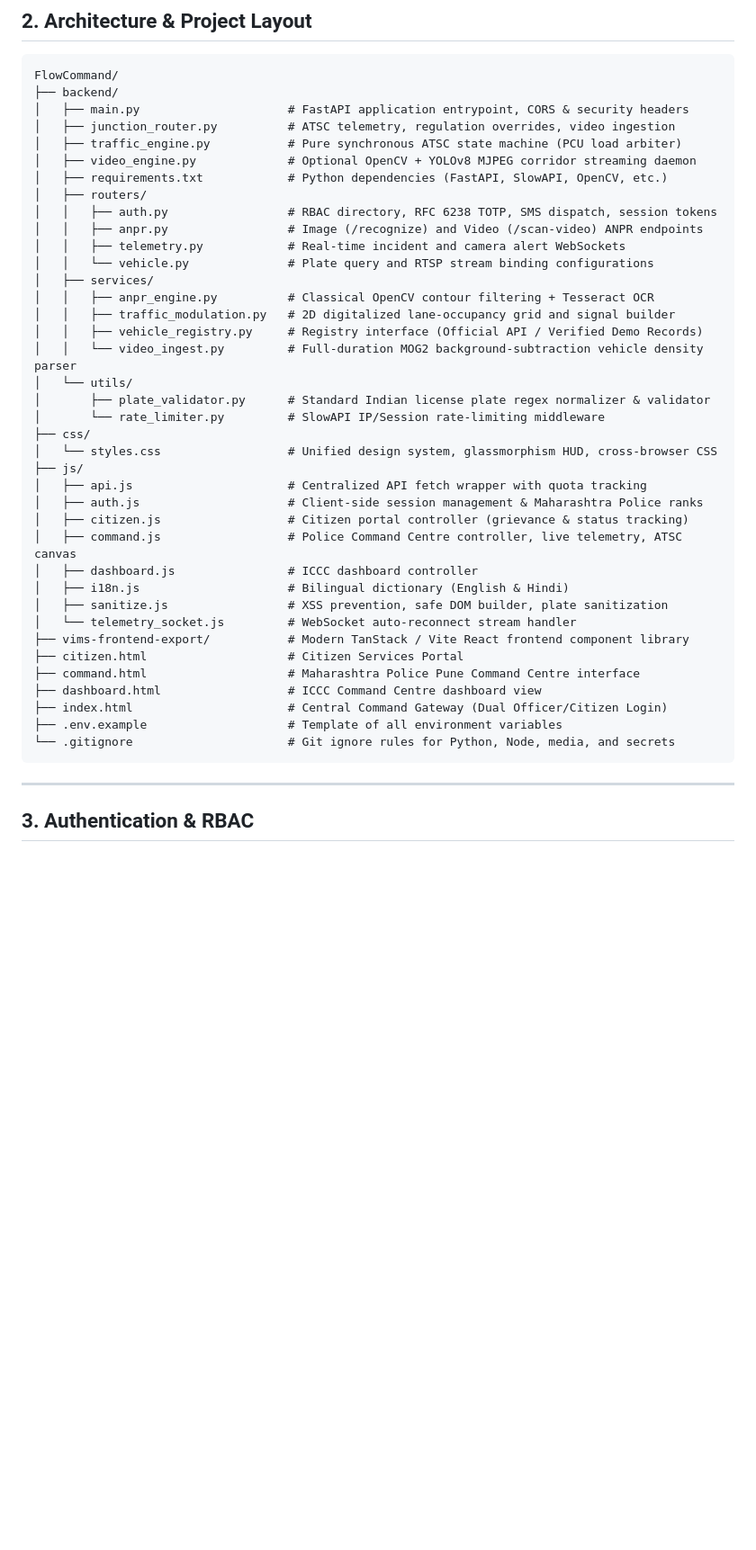
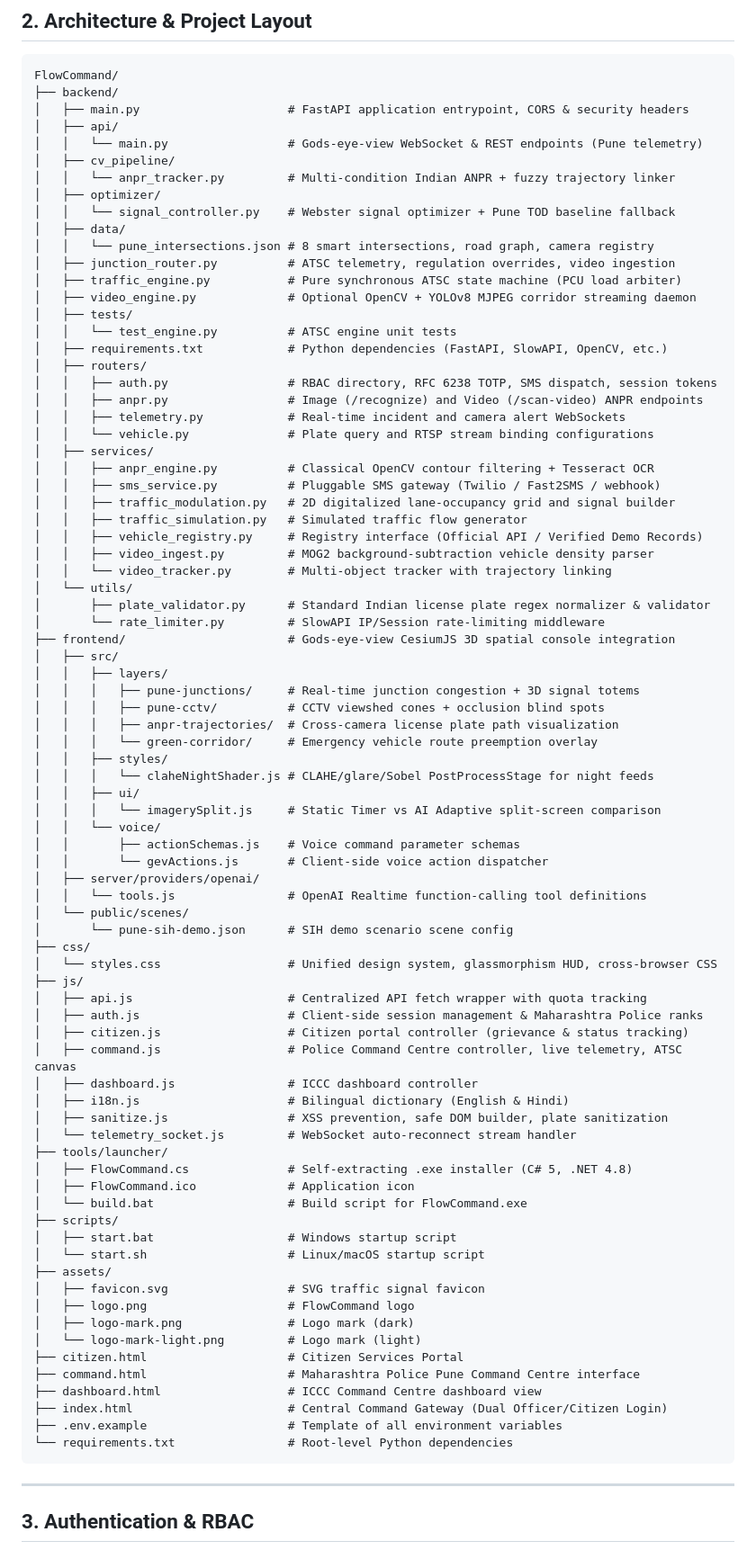
Before and after one commit to Vallerikz/FlowCommand, a Markdown page: README.md, the part around one of its changes. Shown at 90% size. Rendered like a GitHub page; blank space fills up the shorter version.

Commit message:
docs: update README with SIH26127 ID, gods-eye-view integration, updated architecture tree, new API endpoints

````diff
--- a/README.md
+++ b/README.md
@@ -71,9 +75,19 @@ You can directly download the standalone launcher without downloading the entire
 FlowCommand/
 ├── backend/
 │   ├── main.py                     # FastAPI application entrypoint, CORS & security headers
+│   ├── api/
+│   │   └── main.py                 # Gods-eye-view WebSocket & REST endpoints (Pune telemetry)
+│   ├── cv_pipeline/
+│   │   └── anpr_tracker.py         # Multi-condition Indian ANPR + fuzzy trajectory linker
+│   ├── optimizer/
+│   │   └── signal_controller.py    # Webster signal optimizer + Pune TOD baseline fallback
+│   ├── data/
+│   │   └── pune_intersections.json # 8 smart intersections, road graph, camera registry
 │   ├── junction_router.py          # ATSC telemetry, regulation overrides, video ingestion
 │   ├── traffic_engine.py           # Pure synchronous ATSC state machine (PCU load arbiter)
 │   ├── video_engine.py             # Optional OpenCV + YOLOv8 MJPEG corridor streaming daemon
+│   ├── tests/
+│   │   └── test_engine.py          # ATSC engine unit tests
 │   ├── requirements.txt            # Python dependencies (FastAPI, SlowAPI, OpenCV, etc.)
 │   ├── routers/
 │   │   ├── auth.py                 # RBAC directory, RFC 6238 TOTP, SMS dispatch, session tokens
@@ -82,12 +96,33 @@ FlowCommand/
 │   │   └── vehicle.py              # Plate query and RTSP stream binding configurations
 │   ├── services/
 │   │   ├── anpr_engine.py          # Classical OpenCV contour filtering + Tesseract OCR
+│   │   ├── sms_service.py          # Pluggable SMS gateway (Twilio / Fast2SMS / webhook)
 │   │   ├── traffic_modulation.py   # 2D digitalized lane-occupancy grid and signal builder
+│   │   ├── traffic_simulation.py   # Simulated traffic flow generator
 │   │   ├── vehicle_registry.py     # Registry interface (Official API / Verified Demo Records)
-│   │   └── video_ingest.py         # Full-duration MOG2 background-subtraction vehicle density parser
+│   │   ├── video_ingest.py         # MOG2 background-subtraction vehicle density parser
+│   │   └── video_tracker.py        # Multi-object tracker with trajectory linking
 │   └── utils/
 │       ├── plate_validator.py      # Standard Indian license plate regex normalizer & validator
 │       └── rate_limiter.py         # SlowAPI IP/Session rate-limiting middleware
+├── frontend/                       # Gods-eye-view CesiumJS 3D spatial console integration
+│   ├── src/
+│   │   ├── layers/
+│   │   │   ├── pune-junctions/     # Real-time junction congestion + 3D signal totems
+│   │   │   ├── pune-cctv/          # CCTV viewshed cones + occlusion blind spots
+│   │   │   ├── anpr-trajectories/  # Cross-camera license plate path visualization
+│   │   │   └── green-corridor/     # Emergency vehicle route preemption overlay
+│   │   ├── styles/
+│   │   │   └── claheNightShader.js # CLAHE/glare/Sobel PostProcessStage for night feeds
+│   │   ├── ui/
+│   │   │   └── imagerySplit.js     # Static Timer vs AI Adaptive split-screen comparison
+│   │   └── voice/
+│   │       ├── actionSchemas.js    # Voice command parameter schemas
+│   │       └── gevActions.js       # Client-side voice action dispatcher
+│   ├── server/providers/openai/
+│   │   └── tools.js                # OpenAI Realtime function-calling tool definitions
+│   └── public/scenes/
+│       └── pune-sih-demo.json      # SIH demo scenario scene config
 ├── css/
 │   └── styles.css                  # Unified design system, glassmorphism HUD, cross-browser CSS
 ├── js/
@@ -99,13 +134,24 @@ FlowCommand/
 │   ├── i18n.js                     # Bilingual dictionary (English & Hindi)
 │   ├── sanitize.js                 # XSS prevention, safe DOM builder, plate sanitization
 │   └── telemetry_socket.js         # WebSocket auto-reconnect stream handler
-├── vims-frontend-export/           # Modern TanStack / Vite React frontend component library
+├── tools/launcher/
+│   ├── FlowCommand.cs              # Self-extracting .exe installer (C# 5, .NET 4.8)
+│   ├── FlowCommand.ico             # Application icon
+│   └── build.bat                   # Build script for FlowCommand.exe
+├── scripts/
+│   ├── start.bat                   # Windows startup script
+│   └── start.sh                    # Linux/macOS startup script
+├── assets/
+│   ├── favicon.svg                 # SVG traffic signal favicon
+│   ├── logo.png                    # FlowCommand logo
+│   ├── logo-mark.png               # Logo mark (dark)
+│   └── logo-mark-light.png         # Logo mark (light)
 ├── citizen.html                    # Citizen Services Portal
 ├── command.html                    # Maharashtra Police Pune Command Centre interface
 ├── dashboard.html                  # ICCC Command Centre dashboard view
 ├── index.html                      # Central Command Gateway (Dual Officer/Citizen Login)
 ├── .env.example                    # Template of all environment variables
-└── .gitignore                      # Git ignore rules for Python, Node, media, and secrets
+└── requirements.txt                # Root-level Python dependencies
 ```
 
 ---
````
Also changed, not shown: other parts of README.md (+8 -1 lines).
